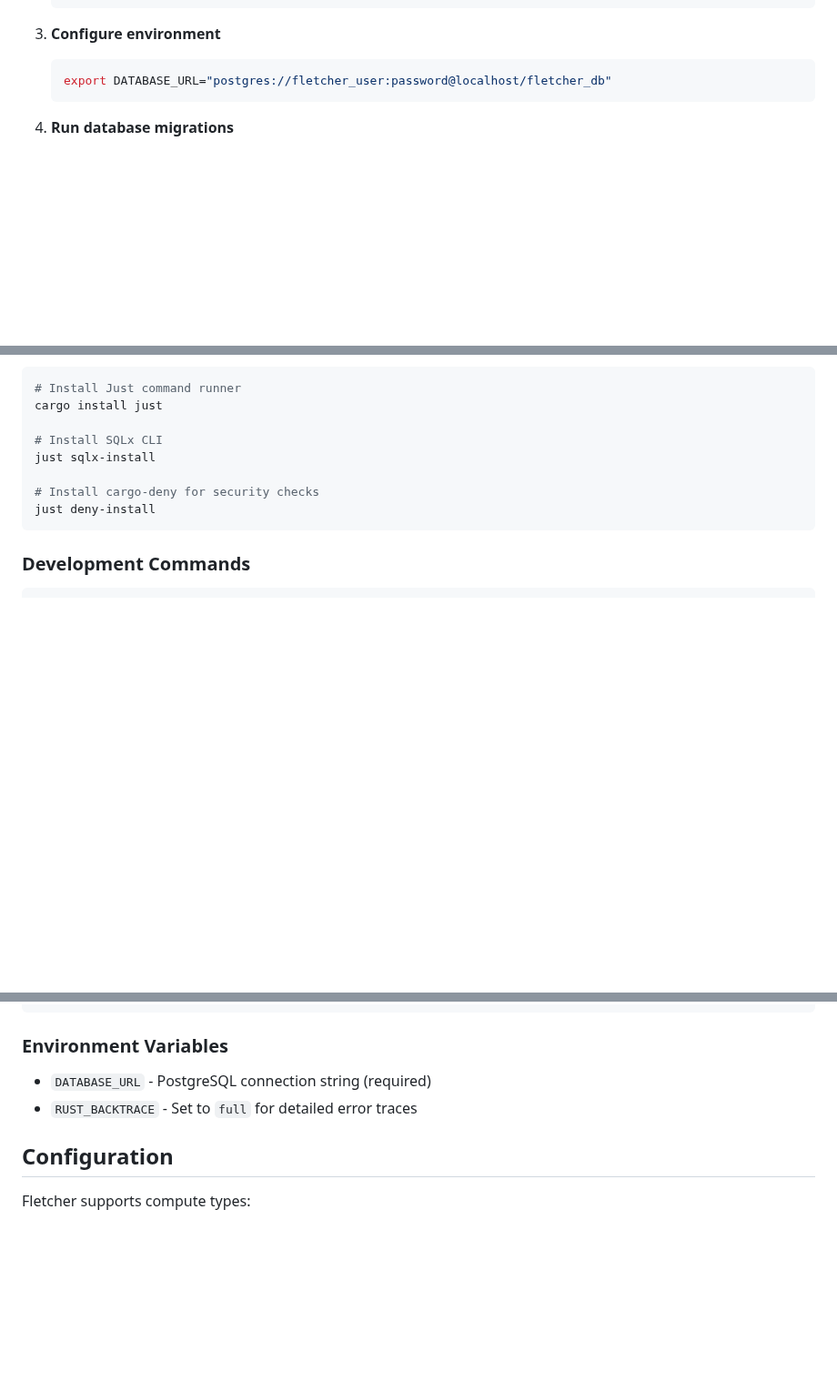
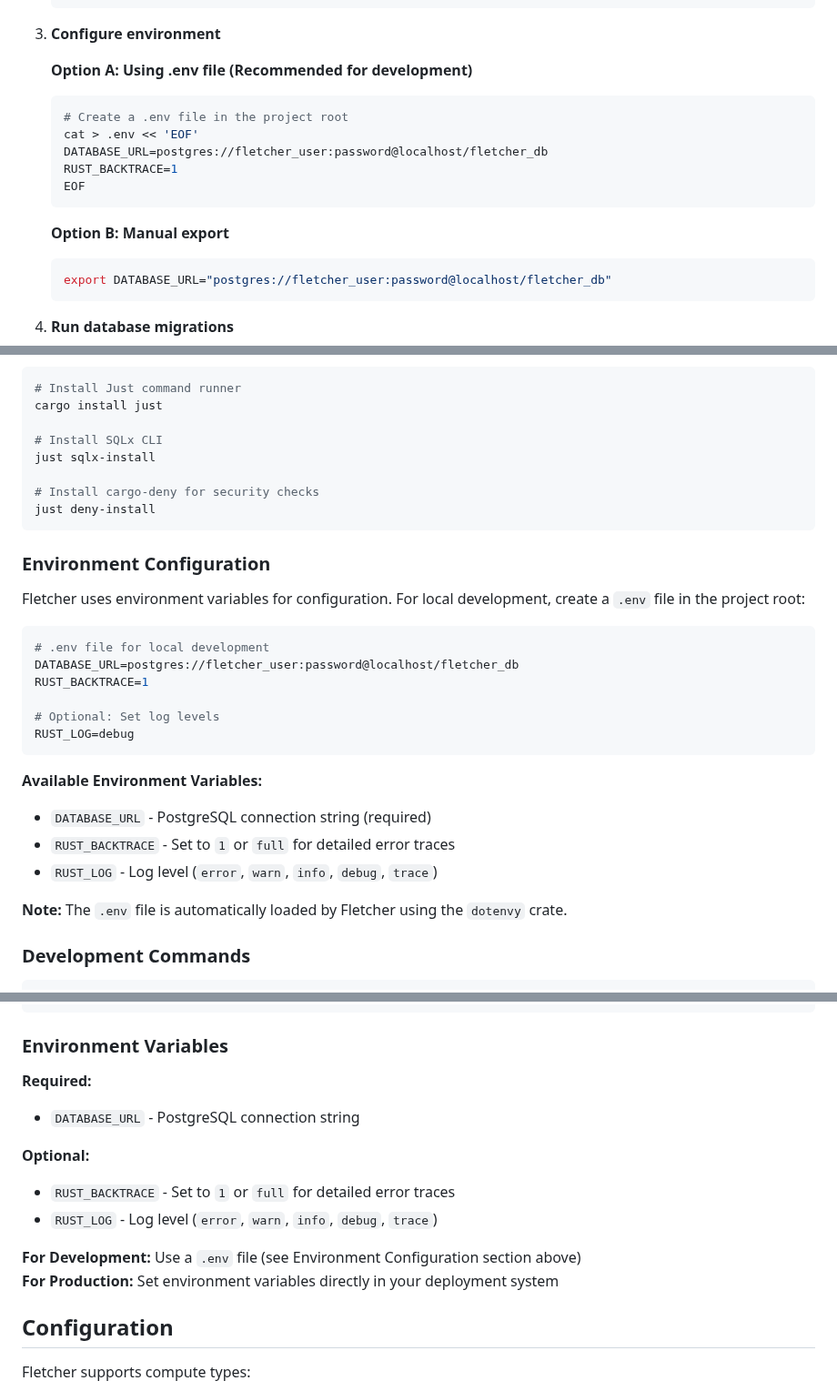
Before and after one commit to adelg003/fletcher, a Markdown page: README.md, 3 parts joined by grey strips. Shown at 91% size. Drawn GitHub-style; blank space fills up the shorter version.

````diff
--- a/README.md
+++ b/README.md
@@ -57,6 +57,17 @@ Fletcher manages **Plans** - collections of **Data Products** organized into **D
    ```
 
 3. **Configure environment**
+
+   **Option A: Using .env file (Recommended for development)**
+   ```bash
+   # Create a .env file in the project root
+   cat > .env << 'EOF'
+   DATABASE_URL=postgres://fletcher_user:password@localhost/fletcher_db
+   RUST_BACKTRACE=1
+   EOF
+   ```
+
+   **Option B: Manual export**
    ```bash
    export DATABASE_URL="postgres://fletcher_user:password@localhost/fletcher_db"
    ```
@@ -246,6 +257,26 @@ just sqlx-install
 just deny-install
 ```
 
+### Environment Configuration
+
+Fletcher uses environment variables for configuration. For local development, create a `.env` file in the project root:
+
+```bash
+# .env file for local development
+DATABASE_URL=postgres://fletcher_user:password@localhost/fletcher_db
+RUST_BACKTRACE=1
+
+# Optional: Set log levels
+RUST_LOG=debug
+```
+
+**Available Environment Variables:**
+- `DATABASE_URL` - PostgreSQL connection string (required)
+- `RUST_BACKTRACE` - Set to `1` or `full` for detailed error traces
+- `RUST_LOG` - Log level (`error`, `warn`, `info`, `debug`, `trace`)
+
+**Note:** The `.env` file is automatically loaded by Fletcher using the `dotenvy` crate.
+
 ### Development Commands
 
 ```bash
@@ -353,8 +384,15 @@ just docker-healthcheck
 
 ### Environment Variables
 
-- `DATABASE_URL` - PostgreSQL connection string (required)
-- `RUST_BACKTRACE` - Set to `full` for detailed error traces
+**Required:**
+- `DATABASE_URL` - PostgreSQL connection string
+
+**Optional:**
+- `RUST_BACKTRACE` - Set to `1` or `full` for detailed error traces
+- `RUST_LOG` - Log level (`error`, `warn`, `info`, `debug`, `trace`)
+
+**For Development:** Use a `.env` file (see Environment Configuration section above)
+**For Production:** Set environment variables directly in your deployment system
 
 ## Configuration
 
````
